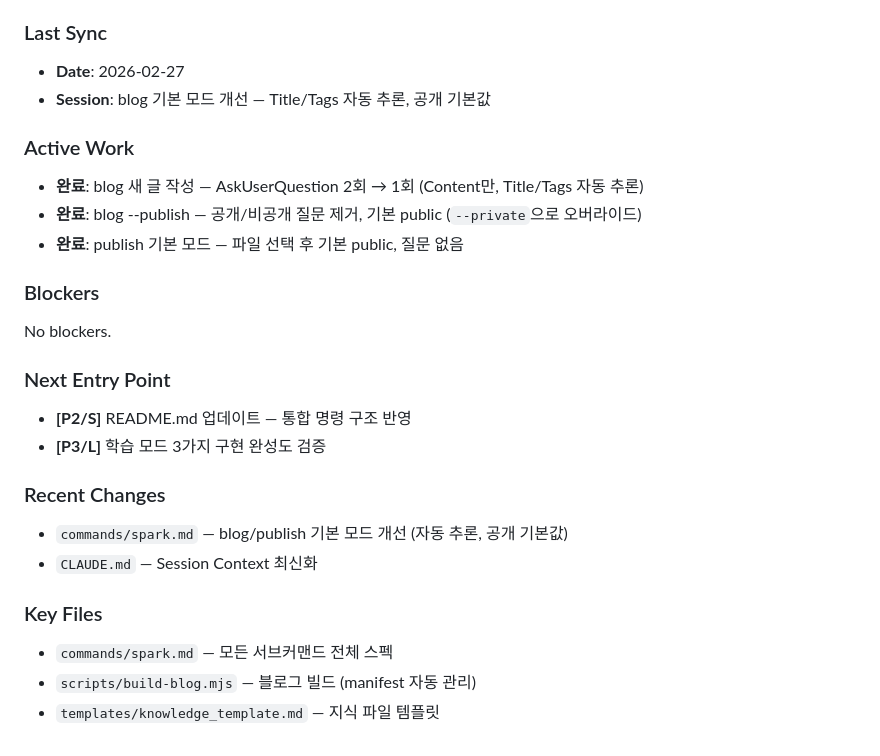
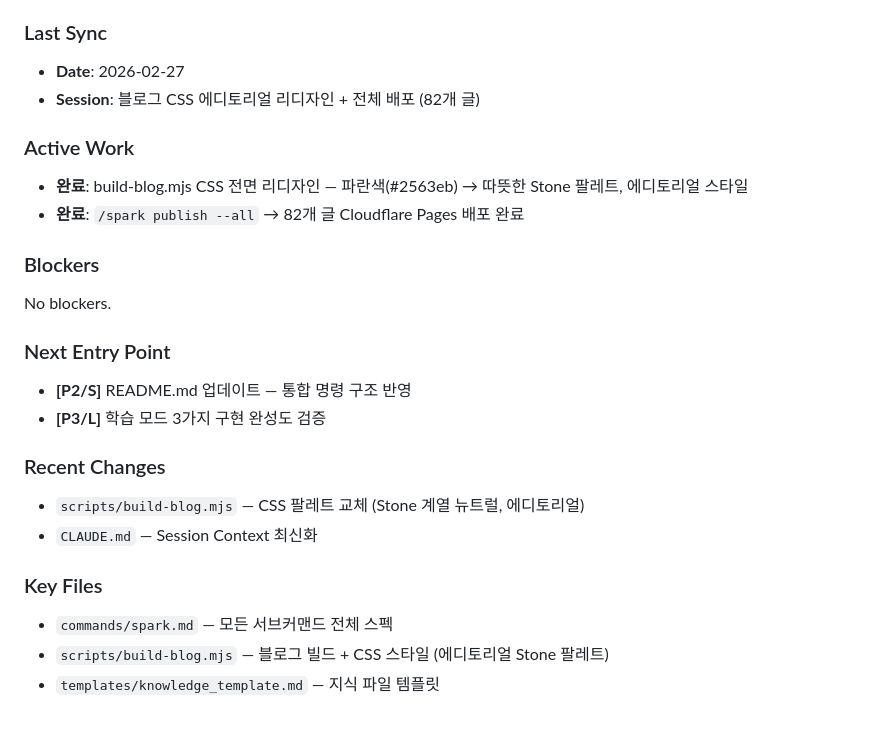
Before and after one commit to elon-jang/claude-plugins, a Markdown page: plugins/sparks/CLAUDE.md, the part around the change. GitHub-like rendering.

Commit message:
docs(sparks): Session Context 업데이트 — CSS 리디자인 + 배포 반영

```diff
--- a/plugins/sparks/CLAUDE.md
+++ b/plugins/sparks/CLAUDE.md
@@ -112,13 +112,12 @@ wrangler pages deploy .sparks/_build --project-name munguen --branch main ...
 ### Last Sync
 
 - **Date**: 2026-02-27
-- **Session**: blog 기본 모드 개선 — Title/Tags 자동 추론, 공개 기본값
+- **Session**: 블로그 CSS 에디토리얼 리디자인 + 전체 배포 (82개 글)
 
 ### Active Work
 
-- **완료**: blog 새 글 작성 — AskUserQuestion 2회 → 1회 (Content만, Title/Tags 자동 추론)
-- **완료**: blog --publish — 공개/비공개 질문 제거, 기본 public (`--private`으로 오버라이드)
-- **완료**: publish 기본 모드 — 파일 선택 후 기본 public, 질문 없음
+- **완료**: build-blog.mjs CSS 전면 리디자인 — 파란색(#2563eb) → 따뜻한 Stone 팔레트, 에디토리얼 스타일
+- **완료**: `/spark publish --all` → 82개 글 Cloudflare Pages 배포 완료
 
 ### Blockers
 
@@ -131,13 +130,13 @@ No blockers.
 
 ### Recent Changes
 
-- `commands/spark.md` — blog/publish 기본 모드 개선 (자동 추론, 공개 기본값)
+- `scripts/build-blog.mjs` — CSS 팔레트 교체 (Stone 계열 뉴트럴, 에디토리얼)
 - `CLAUDE.md` — Session Context 최신화
 
 ### Key Files
 
 - `commands/spark.md` — 모든 서브커맨드 전체 스펙
-- `scripts/build-blog.mjs` — 블로그 빌드 (manifest 자동 관리)
+- `scripts/build-blog.mjs` — 블로그 빌드 + CSS 스타일 (에디토리얼 Stone 팔레트)
 - `templates/knowledge_template.md` — 지식 파일 템플릿
 
 <!-- SNAPKIN:SESSION_CONTEXT_END -->
```
